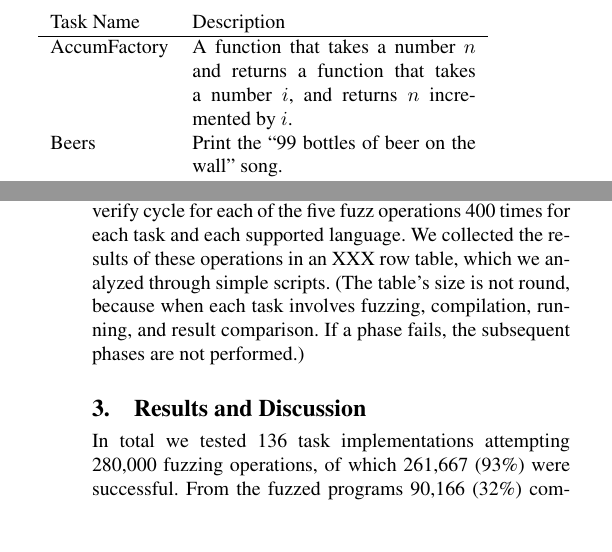
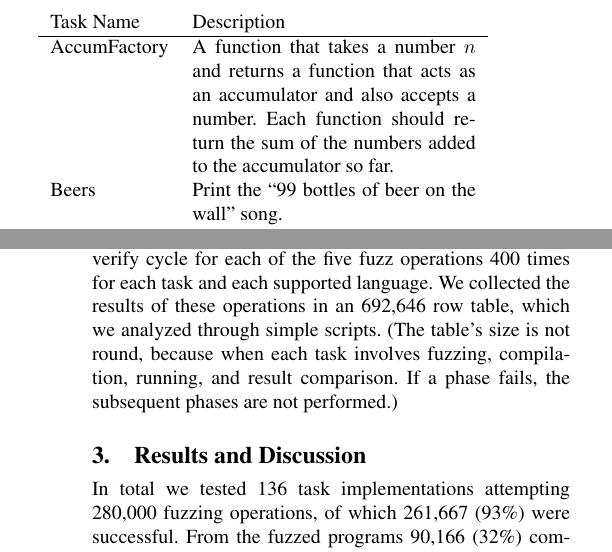
Before and after one commit to bkarak/fuzzer-fat-fingers, a LaTeX paper (pub/fuzzer.tex): two parts of the columns of pages 2 and 4 of 8, joined at a grey line, cut so that both start at the same text, the shorter picture padded with empty space. Compiled offline with pdfLaTeX; a missing font is replaced by an installed copy or a similar font.

Commit message:
addressed comments

```diff
--- a/pub/fuzzer.tex
+++ b/pub/fuzzer.tex
@@ -168,8 +168,7 @@ However, most of the tasks are presented only in a subset of those languages.
 \begin{tabular}{ l p{5cm}}
 Task Name & Description\\
 \hline
-AccumFactory & A function that takes a number $n$ and returns a function that takes a number $i$,
-and returns $n$ incremented by $i$. \\
+AccumFactory & A function that takes a number $n$ and returns a function that acts as an accumulator and also accepts a number. Each function should return the sum of the numbers added to the accumulator so far.\\
 Beers & Print the ``99 bottles of beer on the wall'' song.\\
 Dow & Detects all years in a range in which Christmas falls on a Sunday.\\
 FlatList & Flattens a series of nested lists.\\
@@ -350,7 +349,7 @@ the original one.
 The driver program run a complete fuzz, compile, run, verify cycle
 for each of the five fuzz operations 400 times for
 each task and each supported language.
-We collected the results of these operations in an XXX row table,
+We collected the results of these operations in an 692,646 row table,
 which we analyzed through simple scripts.
 (The table's size is not round, because when each task involves
 fuzzing, compilation, running, and result comparison.
```
